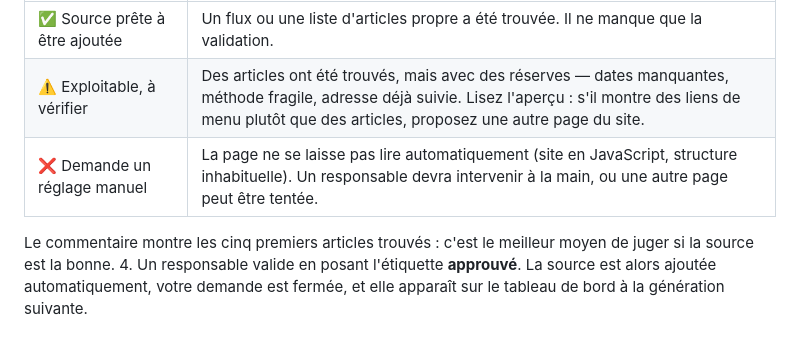
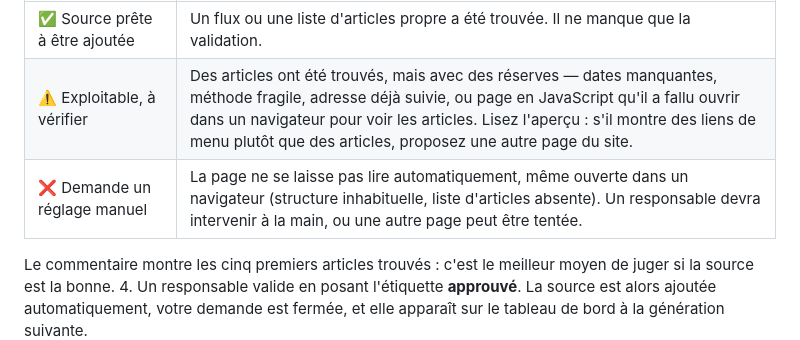
Before and after one commit to AbonnementsGrp/veille-rss, a Markdown page: GUIDE-UTILISATEUR.md, the part around the change. Drawn GitHub-style.

```diff
--- a/GUIDE-UTILISATEUR.md
+++ b/GUIDE-UTILISATEUR.md
@@ -159,8 +159,8 @@ aucune manipulation technique.
 | En tête du commentaire | Ce que cela veut dire |
 |---|---|
 | ✅ Source prête à être ajoutée | Un flux ou une liste d'articles propre a été trouvée. Il ne manque que la validation. |
-| ⚠️ Exploitable, à vérifier | Des articles ont été trouvés, mais avec des réserves — dates manquantes, méthode fragile, adresse déjà suivie. Lisez l'aperçu : s'il montre des liens de menu plutôt que des articles, proposez une autre page du site. |
-| ❌ Demande un réglage manuel | La page ne se laisse pas lire automatiquement (site en JavaScript, structure inhabituelle). Un responsable devra intervenir à la main, ou une autre page peut être tentée. |
+| ⚠️ Exploitable, à vérifier | Des articles ont été trouvés, mais avec des réserves — dates manquantes, méthode fragile, adresse déjà suivie, ou page en JavaScript qu'il a fallu ouvrir dans un navigateur pour voir les articles. Lisez l'aperçu : s'il montre des liens de menu plutôt que des articles, proposez une autre page du site. |
+| ❌ Demande un réglage manuel | La page ne se laisse pas lire automatiquement, même ouverte dans un navigateur (structure inhabituelle, liste d'articles absente). Un responsable devra intervenir à la main, ou une autre page peut être tentée. |
 
    Le commentaire montre les cinq premiers articles trouvés : c'est le meilleur
    moyen de juger si la source est la bonne.
```
Also changed, not shown: README.md (+43 -15 lines).
